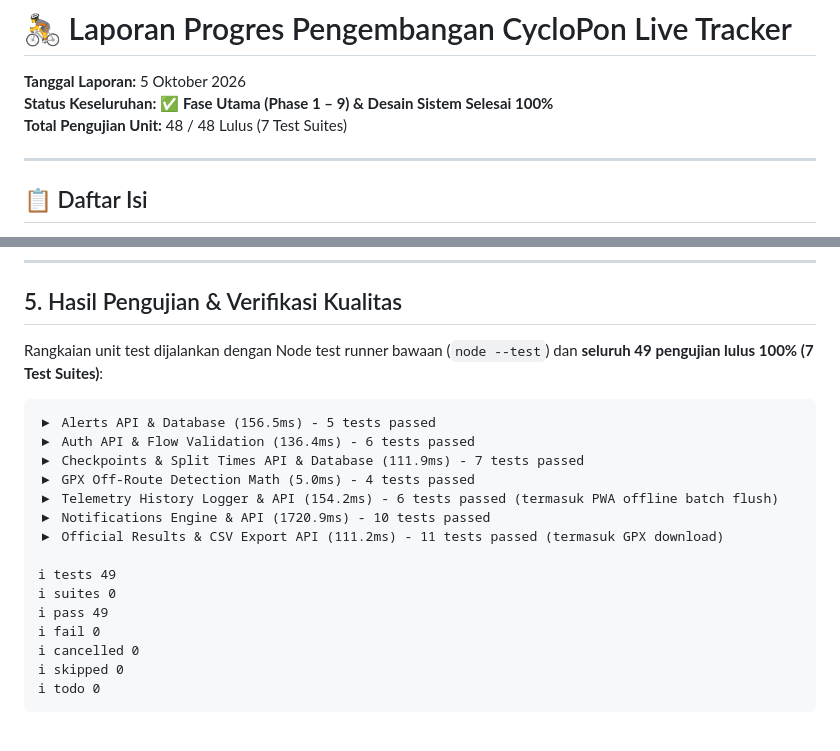
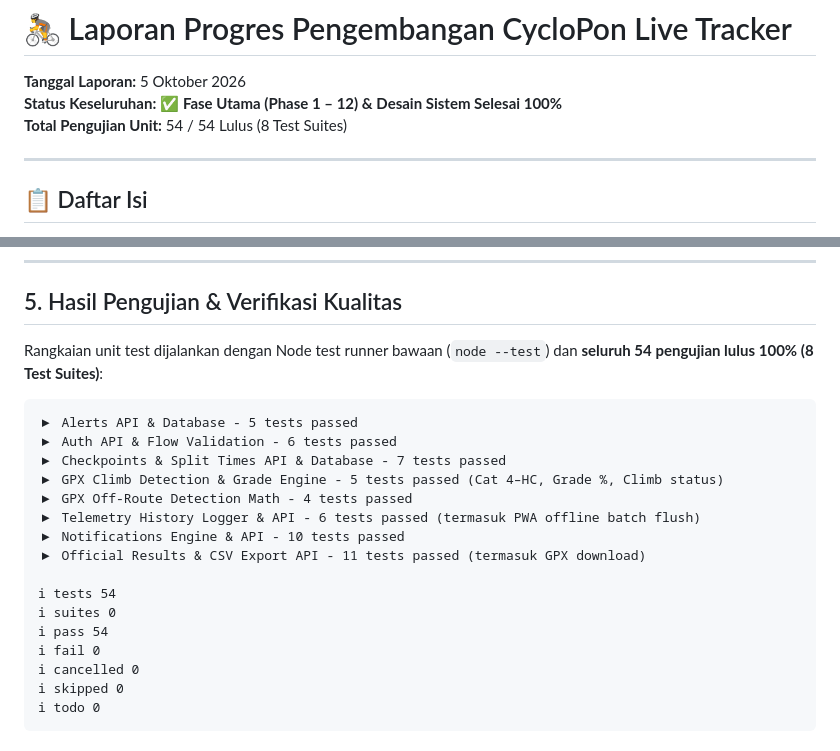
Before and after one commit to kruzx95/cyclopon, a Markdown page: PROGRESS_REPORT.md, 2 parts joined by grey strips. Drawn GitHub-style.

````diff
--- a/PROGRESS_REPORT.md
+++ b/PROGRESS_REPORT.md
@@ -1,8 +1,8 @@
 # 🚴 Laporan Progres Pengembangan CycloPon Live Tracker
 
 **Tanggal Laporan:** 5 Oktober 2026
-**Status Keseluruhan:** ✅ **Fase Utama (Phase 1 – 9) & Desain Sistem Selesai 100%**
-**Total Pengujian Unit:** 48 / 48 Lulus (7 Test Suites)
+**Status Keseluruhan:** ✅ **Fase Utama (Phase 1 – 12) & Desain Sistem Selesai 100%**
+**Total Pengujian Unit:** 54 / 54 Lulus (8 Test Suites)
 
 ---
 
@@ -126,20 +131,21 @@ Seluruh sistem dirancang tetap ringan (_zero heavy framework_) dengan **Node.js
 
 ## 5. Hasil Pengujian & Verifikasi Kualitas
 
-Rangkaian unit test dijalankan dengan Node test runner bawaan (`node --test`) dan **seluruh 49 pengujian lulus 100% (7 Test Suites)**:
+Rangkaian unit test dijalankan dengan Node test runner bawaan (`node --test`) dan **seluruh 54 pengujian lulus 100% (8 Test Suites)**:
 
 ```text
-▶ Alerts API & Database (156.5ms) - 5 tests passed
-▶ Auth API & Flow Validation (136.4ms) - 6 tests passed
-▶ Checkpoints & Split Times API & Database (111.9ms) - 7 tests passed
-▶ GPX Off-Route Detection Math (5.0ms) - 4 tests passed
-▶ Telemetry History Logger & API (154.2ms) - 6 tests passed (termasuk PWA offline batch flush)
-▶ Notifications Engine & API (1720.9ms) - 10 tests passed
-▶ Official Results & CSV Export API (111.2ms) - 11 tests passed (termasuk GPX download)
+▶ Alerts API & Database - 5 tests passed
+▶ Auth API & Flow Validation - 6 tests passed
+▶ Checkpoints & Split Times API & Database - 7 tests passed
+▶ GPX Climb Detection & Grade Engine - 5 tests passed (Cat 4–HC, Grade %, Climb status)
+▶ GPX Off-Route Detection Math - 4 tests passed
+▶ Telemetry History Logger & API - 6 tests passed (termasuk PWA offline batch flush)
+▶ Notifications Engine & API - 10 tests passed
+▶ Official Results & CSV Export API - 11 tests passed (termasuk GPX download)
 
-ℹ tests 49
+ℹ tests 54
 ℹ suites 0
-ℹ pass 49
+ℹ pass 54
 ℹ fail 0
 ℹ cancelled 0
 ℹ skipped 0
````
Also changed, not shown: other parts of PROGRESS_REPORT.md (+33 -3 lines).
